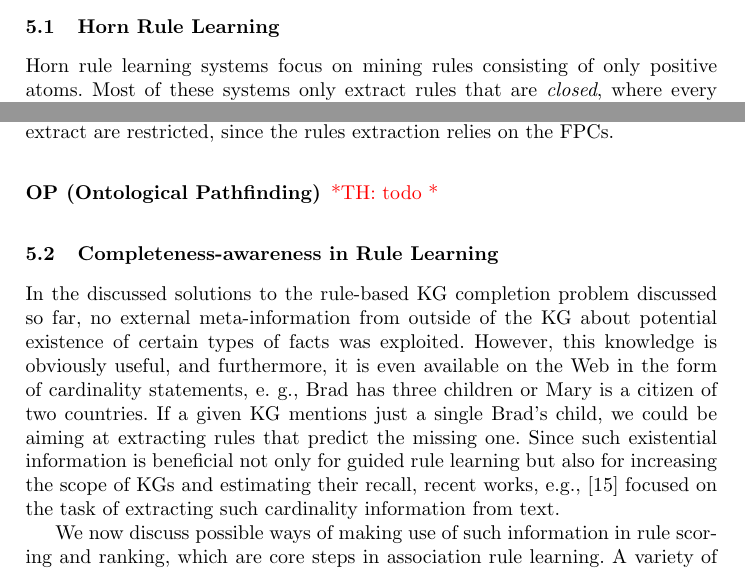
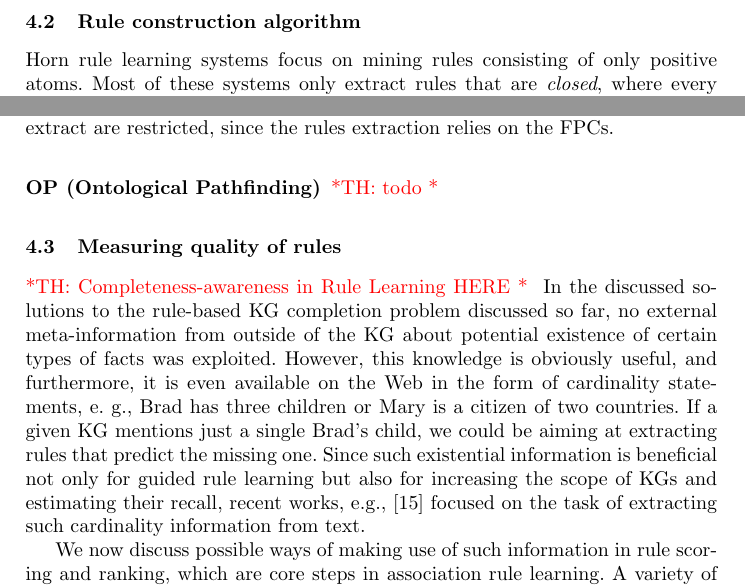
Before and after one commit to hovinhthinh/RW_2018_Rules_KG, a LaTeX thesis (main.tex, which reads sections/05_rules_kg_completion.tex): two parts of pages 7 and 9 of 19, joined at a grey line, cut at the place of the change. Compiled offline with pdfLaTeX.

Commit message:
structure

```diff
--- a/sections/05_rules_kg_completion.tex
+++ b/sections/05_rules_kg_completion.tex
@@ -4,7 +5,7 @@
 Traditional rules learning systems in the context of Inductive Logic Programming (ILP) \cite{probfoil,DBLP:conf/ijcai/RaedtDTBV15,DBLP:conf/clima/CorapiSIR11} are either memory-expensive or requires the availability of negative examples, which is hard to get due to the large KG size. In contrast, other unsupervised relational
 association rule learning systems deduce logical rules from the KG by mining frequent patterns and casting them into implications. Most of the  existing methods tailored towards Open World Assumption (OWA) rely only on the available graph and exploit sophisticated rule measures \cite{amie,op,rumis}.
 In this section, we briefly summarize some of these state-of-the-art rule mining systems, which combine rule learning and reasoning for knowledge graph completion under OWA. We classify them into two main categories: Horn rules learning and Non-monotonic rules learning systems.
-\subsection{Horn Rule Learning}
+\subsection{Rule construction algorithm}
 Horn rule learning systems focus on mining rules consisting of only positive atoms. Most of these systems only extract rules that are \emph{closed}, where every variable appears at least twice. Some examples of such mining systems are AMIE \cite{amie}, OP, \cite{op} and RDF2Rules \cite{rdf2rules}.
 \subsubsection{AMIE}
 AMIE \cite{amie} is a state-of-the-art positive rule mining system in the context of OWA. Apart from the algorithm being used to construct rules, AMIE also introduces a novel rule measure namely PCA confidence, which is based on the Partial Closed world Assumption (PCA), stating that data of the knowledge graph is added in batch \cite{amie}. In particular, with every $\tuple{s,p,o} \in \cG$, the assumption states that:
@@ -65,8 +66,8 @@ These generated rules are without \textit{type} information. To generate rules w
 \subsubsection{OP (Ontological Pathfinding)}
 \thi{todo}
 
-\subsection{Completeness-awareness in Rule Learning}
-
+\subsection{Measuring quality of rules}
+\thi{Completeness-awareness in Rule Learning HERE}
 In the discussed solutions to the rule-based KG completion problem discussed so far, no external meta-information
 from outside of the KG about potential existence of certain types of facts was exploited.
 However, this knowledge is obviously useful, and furthermore, it is even available on the Web
```
Also changed, not shown: main.tex (+1 -1 lines), sections/05_rules_kg_completion.tex (1 more changed lines).
